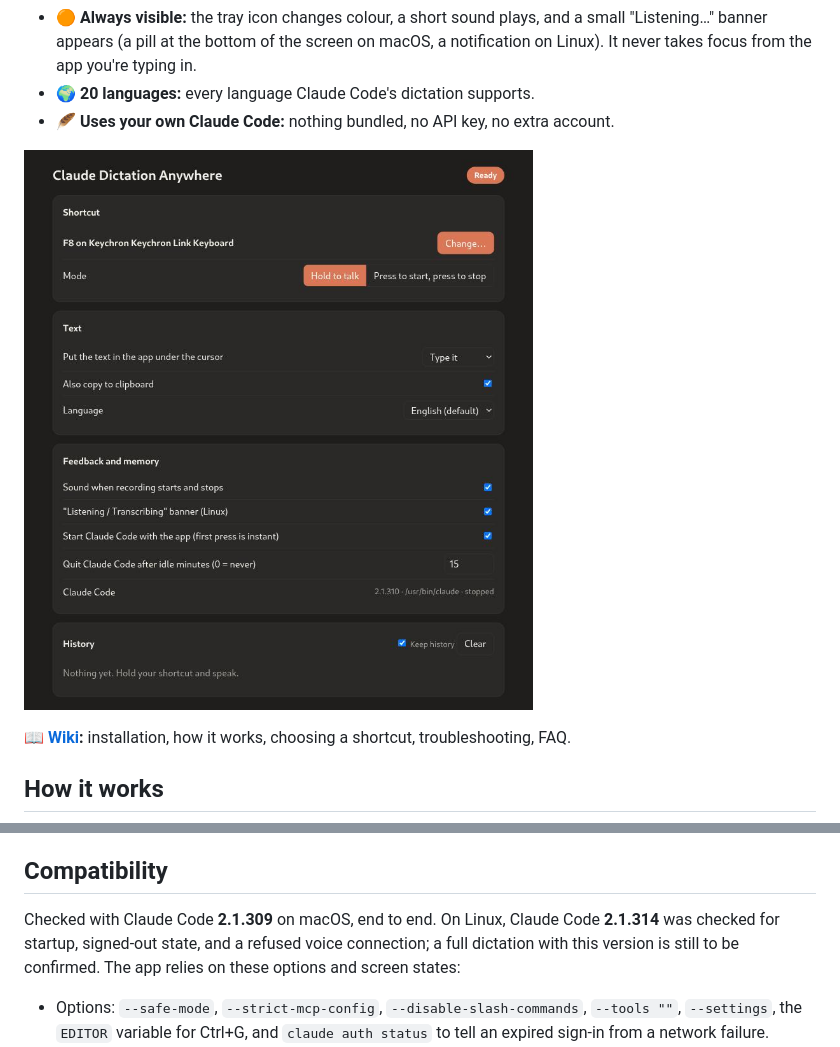
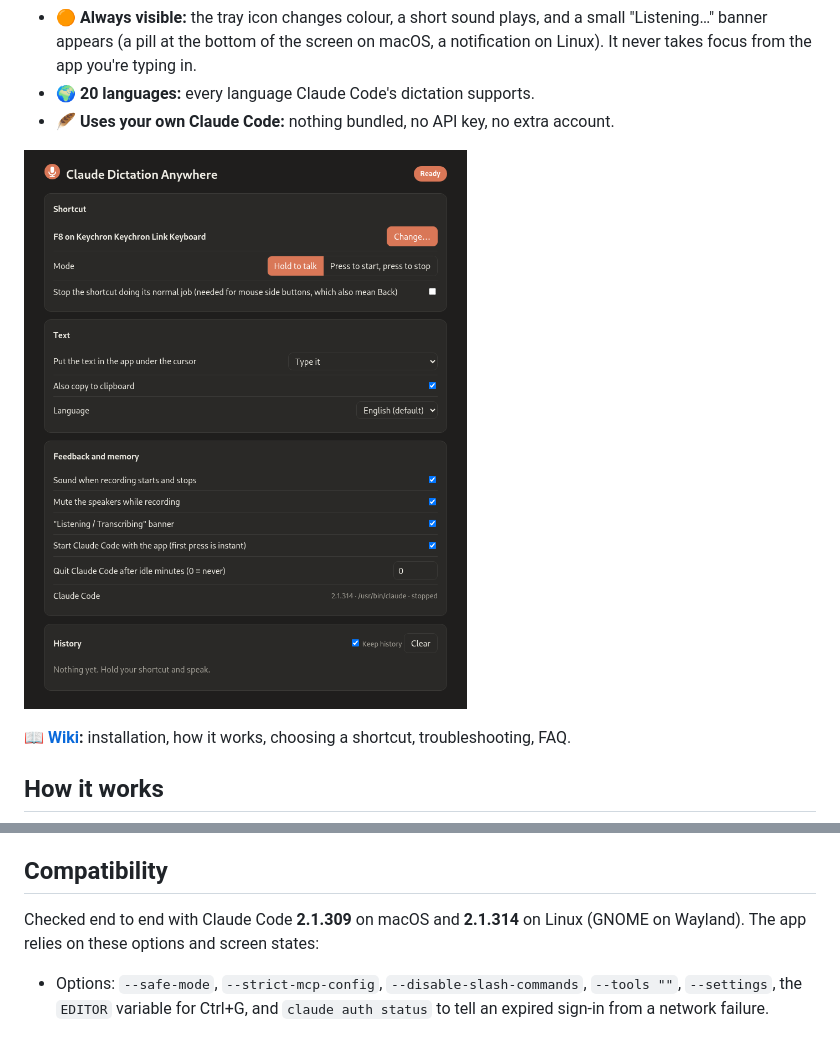
Before and after one commit to GerardWu100/claude-dictation-anywhere, a Markdown page: README.md, 2 parts joined by grey strips. Drawn GitHub-style; pictures changed too: docs/settings-page.png.

Commit message:
Release 0.2.0: confirm Claude Code 2.1.314 on Linux; refresh the screenshot; record pause measurements

```diff
--- a/README.md
+++ b/README.md
@@ -139,7 +139,7 @@ The settings page is served only on `127.0.0.1`, behind a random token for each
 
 ## Compatibility
 
-Checked with Claude Code **2.1.309** on macOS, end to end. On Linux, Claude Code **2.1.314** was checked for startup, signed-out state, and a refused voice connection; a full dictation with this version is still to be confirmed. The app relies on these options and screen states:
+Checked end to end with Claude Code **2.1.309** on macOS and **2.1.314** on Linux (GNOME on Wayland). The app relies on these options and screen states:
 
 - Options: `--safe-mode`, `--strict-mcp-config`, `--disable-slash-commands`, `--tools ""`, `--settings`, the `EDITOR` variable for Ctrl+G, and `claude auth status` to tell an expired sign-in from a network failure.
 - Footer words: `keep holding…` and `listening…` (both in Claude Code's voice docs), and `Voice: processing…` (observed, undocumented).
```
Also changed, not shown: TRAIL_NOTES.md (+3 -3 lines), 3 other files.
